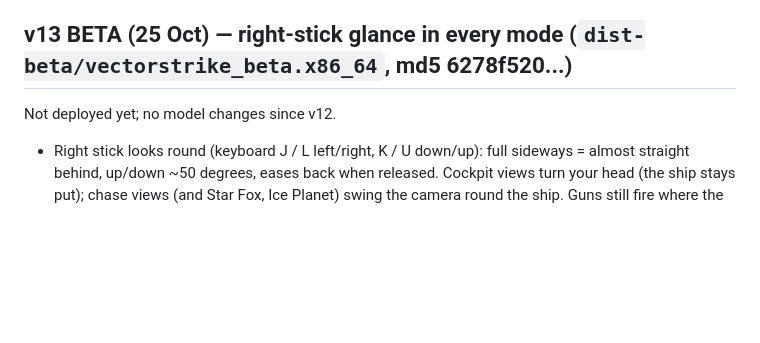
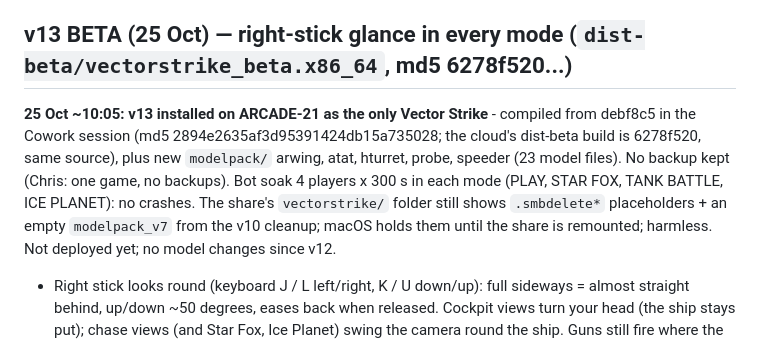
Before and after one commit to rosenauproductions/vector-strike, a Markdown page: HANDOVER.md, the part around the change. GitHub-like rendering; blank space fills up the shorter version.

Commit message:
Handover: v13 installed on the box
Co-Authored-By: Claude Opus 5.5 <noreply@anthropic.com>
Claude-Session: https://claude.ai/code/session_0176nLeDQZvRRJTbBbsVMrbm

```diff
--- a/HANDOVER.md
+++ b/HANDOVER.md
@@ -6,6 +6,7 @@
 Chris asked for a complete redo of the 1983 Atari vector arcade game (the line-drawn space trench shooter) for 1–4 players. Built as an **original** game with its own name, ships and fortress (no Star Wars names, ships or music) but the same play: wireframe 3D, first-person, three stages per wave.
 
 ## v13 BETA (25 Oct) — right-stick glance in every mode (`dist-beta/vectorstrike_beta.x86_64`, md5 6278f520...)
+**25 Oct ~10:05: v13 installed on ARCADE-21 as the only Vector Strike** - compiled from debf8c5 in the Cowork session (md5 2894e2635af3d95391424db15a735028; the cloud's dist-beta build is 6278f520, same source), plus new `modelpack/` arwing, atat, hturret, probe, speeder (23 model files). No backup kept (Chris: one game, no backups). Bot soak 4 players x 300 s in each mode (PLAY, STAR FOX, TANK BATTLE, ICE PLANET): no crashes. The share's `vectorstrike/` folder still shows `.smbdelete*` placeholders + an empty `modelpack_v7` from the v10 cleanup; macOS holds them until the share is remounted; harmless.
 Not deployed yet; no model changes since v12.
 - Right stick looks round (keyboard J / L left/right, K / U down/up): full sideways = almost straight behind, up/down ~50 degrees, eases back when released. Cockpit views turn your head (the ship stays put); chase views (and Star Fox, Ice Planet) swing the camera round the ship. Guns still fire where the ship points (`p.aimCam` = the camera before the glance); centre sights hide while glancing. Not in the level 2 gun turret (there the stick already aims).
 - Test switch `VS_GLANCE=x,y`.
```
